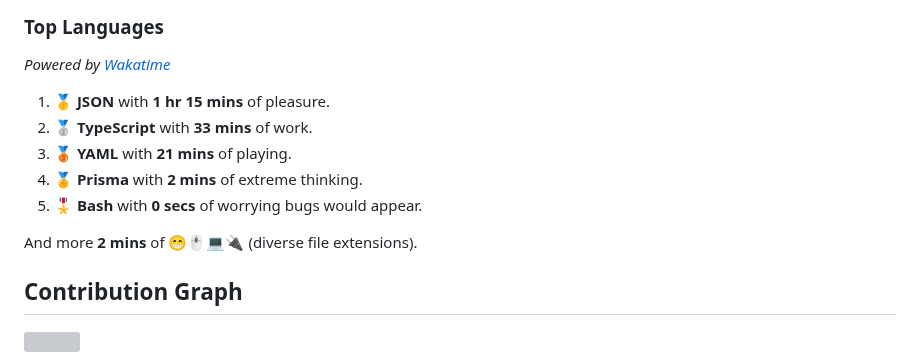
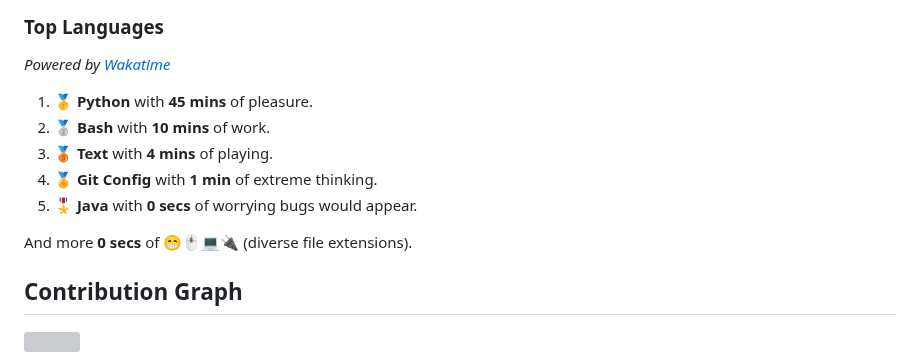
Before and after one commit to wilkerHop/wilkerHop, a Markdown page: README.md, the part around the change. GitHub-like rendering; grey boxes are pictures that could not be loaded.

Commit message:
docs: update news

```diff
--- a/README.md
+++ b/README.md
@@ -83,13 +83,13 @@
 
 _Powered by [Wakatime](https://wakatime.com/@wilkerHop)_
 
-1. 🥇 **JSON** with **1 hr 15 mins** of pleasure.
-2. 🥈 **TypeScript** with **33 mins** of work.
-3. 🥉 **YAML** with **21 mins** of playing.
-4. 🏅 **Prisma** with **2 mins** of extreme thinking.
-5. 🎖️ **Bash** with **0 secs** of worrying bugs would appear.
+1. 🥇 **Python** with **45 mins** of pleasure.
+2. 🥈 **Bash** with **10 mins** of work.
+3. 🥉 **Text** with **4 mins** of playing.
+4. 🏅 **Git Config** with **1 min** of extreme thinking.
+5. 🎖️ **Java** with **0 secs** of worrying bugs would appear.
 
-And more **2 mins** of 😁🖱💻🔌 (diverse file extensions).
+And more **0 secs** of 😁🖱💻🔌 (diverse file extensions).
 
 <!-- Wakatime Stats -->
 
```
